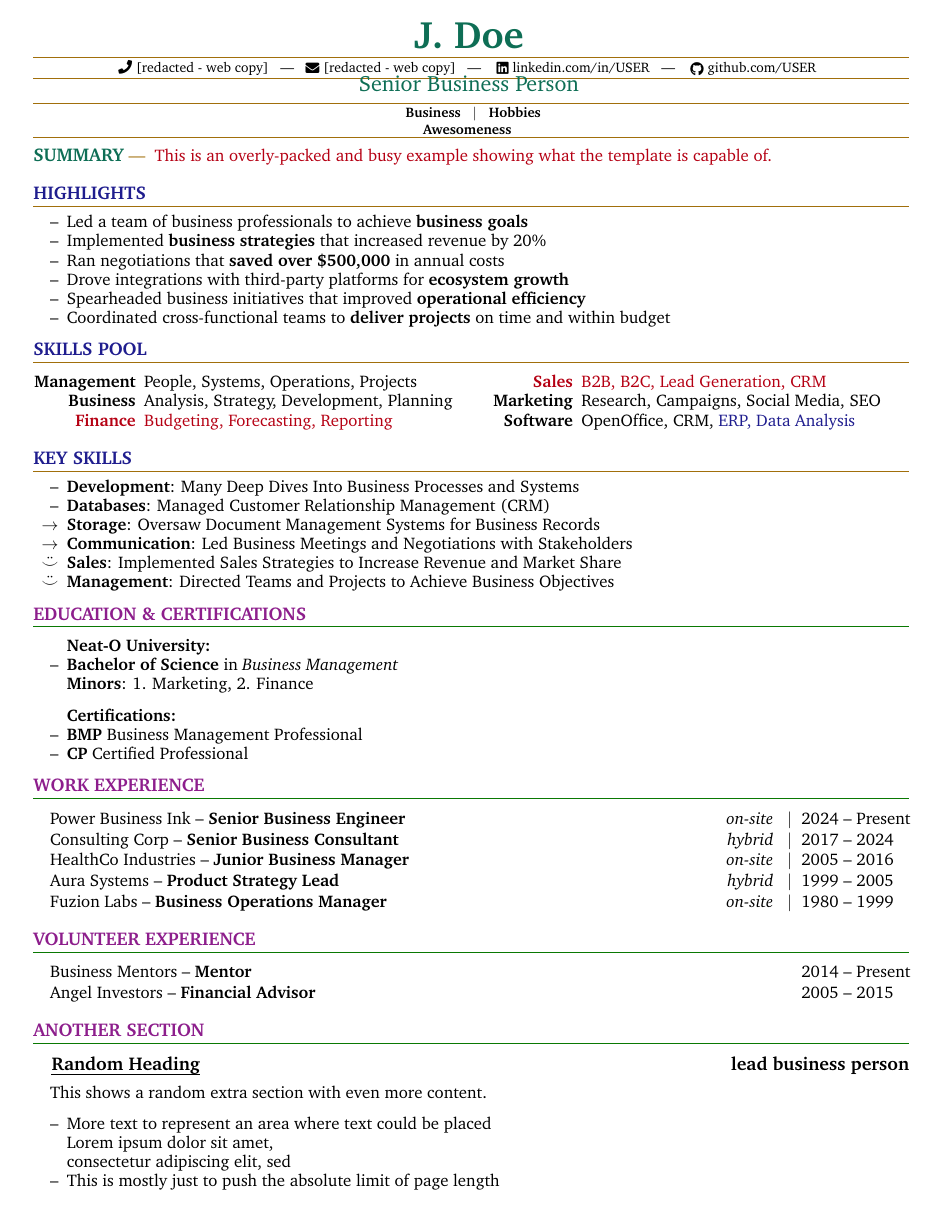
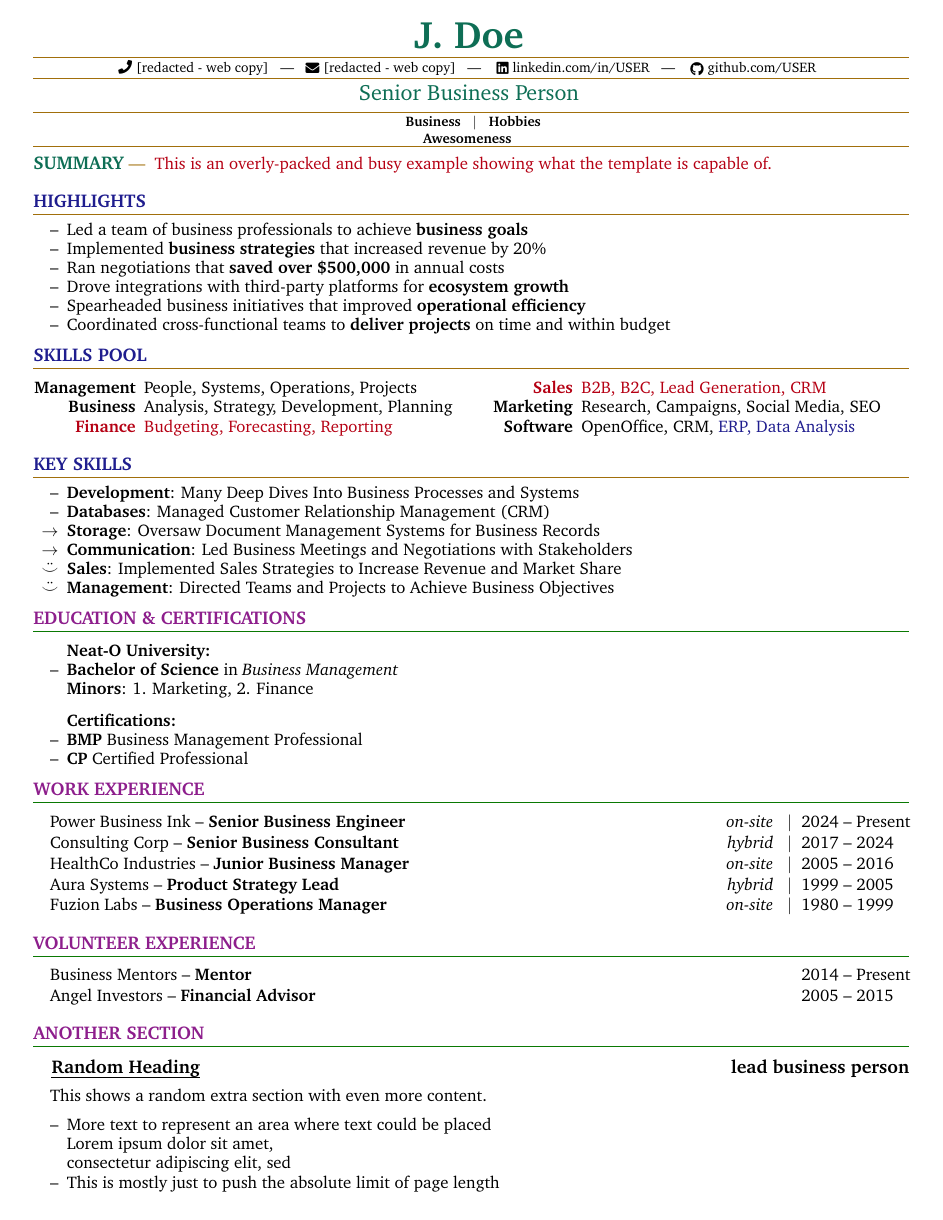
Before and after one commit to MTecknology/latex-resume, a LaTeX CV (assets/Resume.tex, which reads mteck.sty): the whole page. Compiled offline with pdfLaTeX.

```diff
--- a/assets/Resume.tex
+++ b/assets/Resume.tex
@@ -47,7 +47,7 @@
   % Title / Skills %
   %----------------%
 
-  \vspace{-1.5em}  % NOTE: Adjust vspace values to fine-tune header spacing
+  \vspace{-0.8em}% NOTE: Adjust vspace values to fine-tune header spacing
   \documentTitleTwo{Senior Business Person\vspace{-0.0em}}{\textbf{
     Business \spacer Hobbies\\
     Awesomeness
--- a/mteck.sty
+++ b/mteck.sty
@@ -157,6 +157,10 @@
   \fi
 }
 
+% Feature: ATS Heading (HACK)
+% Insert a hidden white dot (.) if first element on page
+\newcommand{\atsBreak}[0]{\ifdim\pagetotal=0pt{\color{white}\hspace{-0.2em}.}\fi}
+
 % Create a boolean variable named redact
 \newif\ifredact
 
@@ -209,7 +213,7 @@
   {\color{Heading}\large\bfseries}
   {}
   {0em}
-  {\MakeUppercase}
+  {\atsBreak\MakeUppercase}
   [\color{HRule}\titlerule]
 
 % Adjust space around section headings
@@ -236,7 +240,7 @@
 % Usage: \heading{Left}{Right}
 \newcommand{\heading}[2]{
   \needspace{7em}
-  {\large\hspace{1em}#1\hfill#2}\\
+  \atsBreak{\large\hspace{1em}#1\hfill#2}\\
 }
 
 %------------------------%
```
